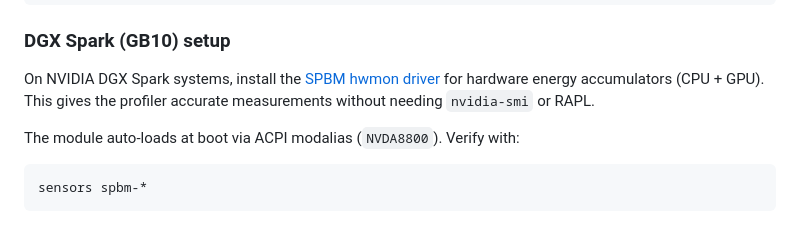
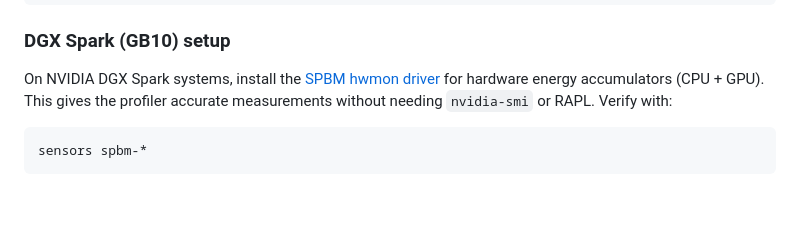
Before and after one commit to greencode-constitution/greencode-constitution, a Markdown page: README.md, the part around the change. Drawn GitHub-style; blank space fills up the shorter version.

Commit message:
shorten
Signed-off-by: Antheas Kapenekakis <git@antheas.dev>

````diff
--- a/README.md
+++ b/README.md
@@ -73,9 +73,7 @@ curl -fsSL https://claude.ai/install.sh | bash
 On NVIDIA DGX Spark systems, install the
 [SPBM hwmon driver](https://github.com/antheas/spark_hwmon) for hardware
 energy accumulators (CPU + GPU). This gives the profiler accurate measurements
-without needing `nvidia-smi` or RAPL.
-
-The module auto-loads at boot via ACPI modalias (`NVDA8800`). Verify with:
+without needing `nvidia-smi` or RAPL. Verify with:
 
 ```bash
 sensors spbm-*
````
